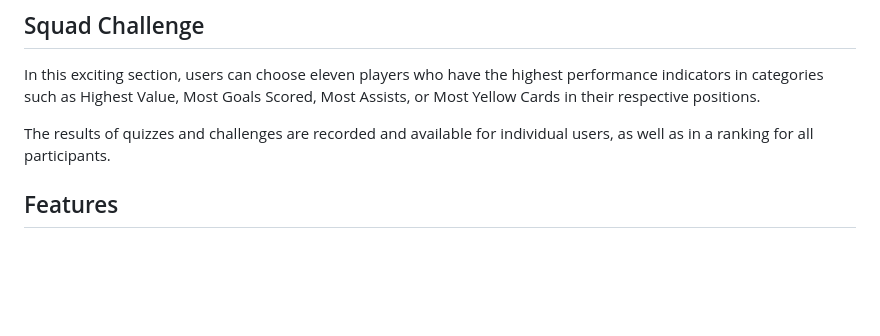
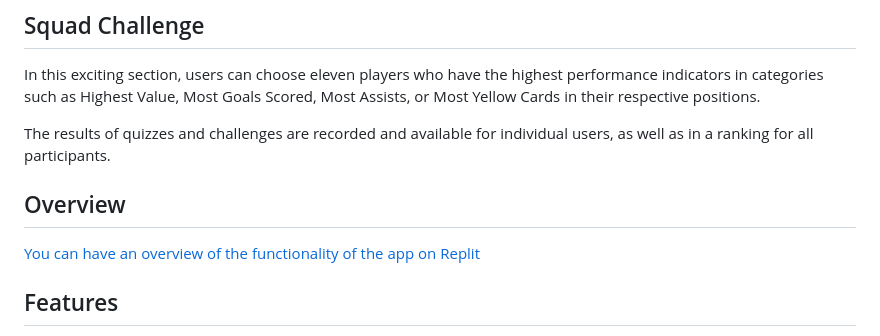
Before and after one commit to FalkowskiKamil/FootballQuiz, a Markdown page: readme.md, the part around the change. Rendered like a GitHub page; blank space fills up the shorter version.

```diff
--- a/readme.md
+++ b/readme.md
@@ -11,6 +11,10 @@ This section allows users to select a team (or stadium) that achieved the highes
 In this exciting section, users can choose eleven players who have the highest performance indicators in categories such as Highest Value, Most Goals Scored, Most Assists, or Most Yellow Cards in their respective positions.
 
 The results of quizzes and challenges are recorded and available for individual users, as well as in a ranking for all participants.
+
+## Overview
+[You can have an overview of the functionality of the app on Replit](https://replit.com/@KamilFalkowski/FootballQuiz)
+
 
 ## Features
 
```
